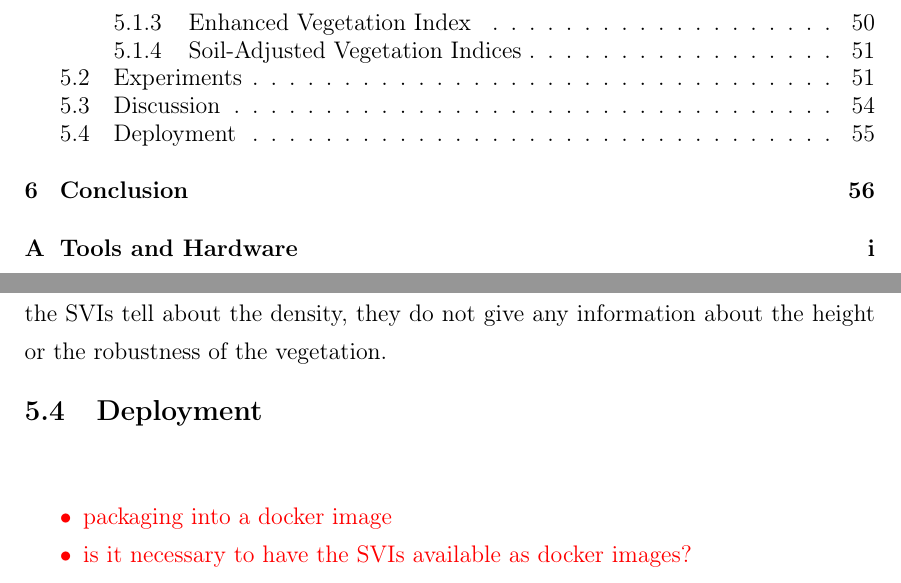
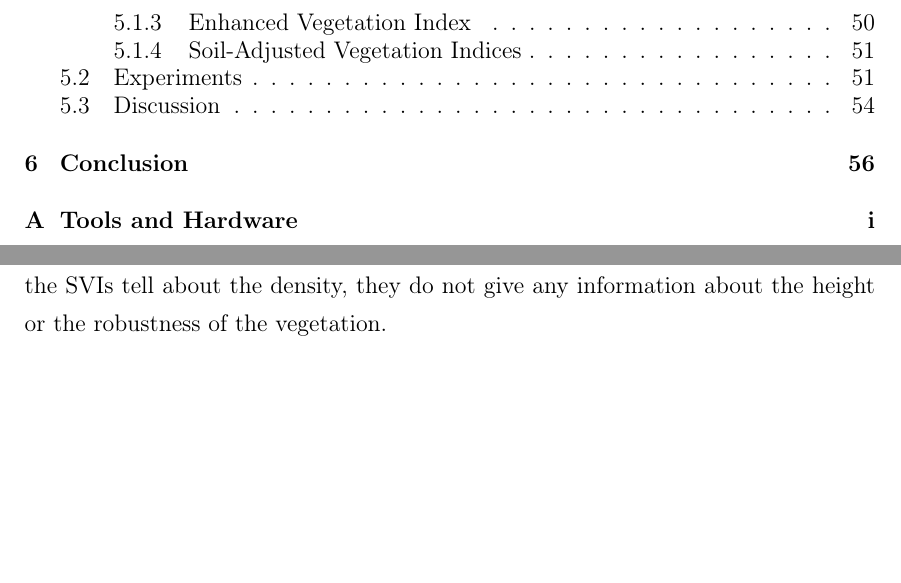
Before and after one commit to karstenkoehler/semantic-segmentation-master-thesis, a LaTeX thesis (latex/thesis.tex, which reads latex/content/vegetation_analysis.tex): two parts of pages 3 and 58 of 66, joined at a grey line, cut so that both start at the same text, the shorter picture padded with empty space. Compiled offline with pdfLaTeX.

Commit message:
latex: remove vegetation deployment

```diff
--- a/latex/content/vegetation_analysis.tex
+++ b/latex/content/vegetation_analysis.tex
@@ -195,13 +195,4 @@ Regarding the identification of emergency landing fields, the application of SVI
 
 However, vegetation density on its own is not a good indicator for the identification of suitable emergency landing fields. For example, most SVIs project grasslands as highly vegetated areas. The same applies to many agricultural crops such as corn or hops. With regards to an emergency landing, grasslands are presumably well suited, whereas corn and hops should rather be avoided. While the projections of the SVIs tell about the density, they do not give any information about the height or the robustness of the vegetation.
 
-\subsection{Deployment}
-\WIP{
-\begin{itemize}
-    \item packaging into a docker image
-    \item is it necessary to have the SVIs available as docker images?
-\end{itemize}
-}
-
-
 \newpage
```
